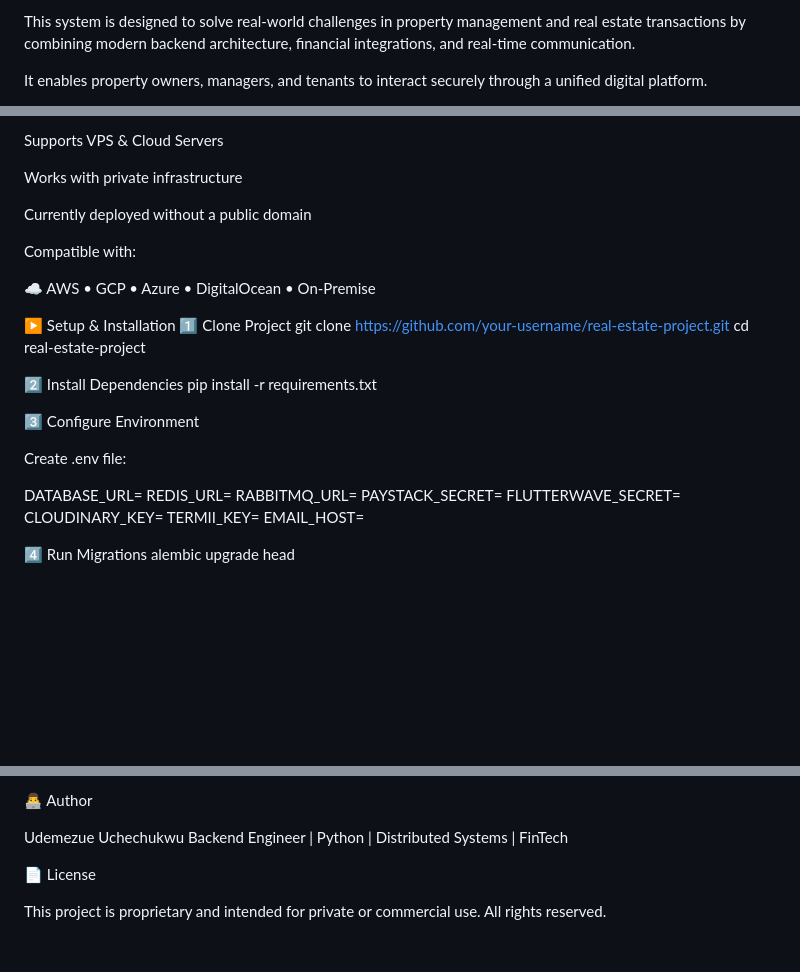
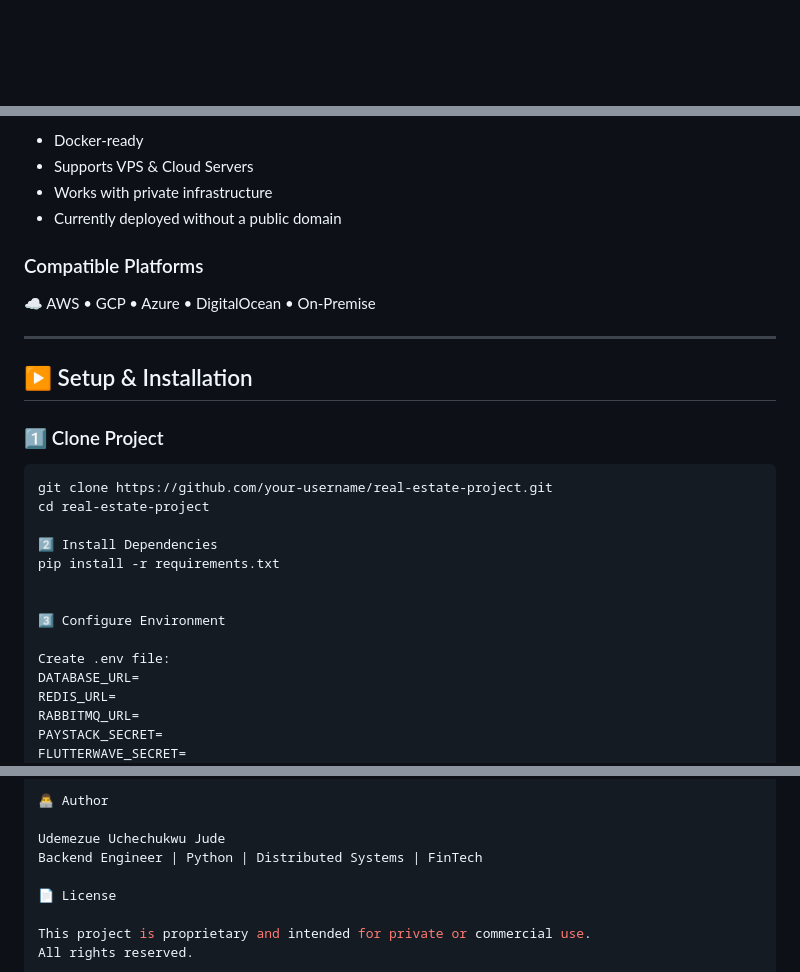
Before and after one commit to Udemezue12/Real_Estate_API, a Markdown page: README.md, 3 parts joined by grey strips. Drawn GitHub-style; blank space fills up the shorter version.

Commit message:
Major modifications were made at README.md

````diff
--- a/README.md
+++ b/README.md
@@ -8,5 +14,5 @@ A production-grade, asynchronous real estate platform for managing property sale
 
-This system is designed to solve real-world challenges in property management and real estate transactions by combining modern backend architecture, financial integrations, and real-time communication.
+</p>
 
-It enables property owners, managers, and tenants to interact securely through a unified digital platform.
+<p align="center">
 
@@ -218,26 +217,28 @@ Docker-ready
 
-Supports VPS & Cloud Servers
+- Docker-ready
+- Supports VPS & Cloud Servers
+- Works with private infrastructure
+- Currently deployed without a public domain
 
-Works with private infrastructure
-
-Currently deployed without a public domain
-
-Compatible with:
-
+### Compatible Platforms
 ☁️ AWS • GCP • Azure • DigitalOcean • On-Premise
 
-▶️ Setup & Installation
-1️⃣ Clone Project
+---
+
+## ▶️ Setup & Installation
+
+### 1️⃣ Clone Project
+```bash
 git clone https://github.com/your-username/real-estate-project.git
 cd real-estate-project
 
 2️⃣ Install Dependencies
 pip install -r requirements.txt
 
+
 3️⃣ Configure Environment
 
 Create .env file:
-
 DATABASE_URL=
 REDIS_URL=
 RABBITMQ_URL=
@@ -294,7 +295,7 @@ Available after startup:
 
 👨‍💻 Author
 
-Udemezue Uchechukwu
+Udemezue Uchechukwu Jude
 Backend Engineer | Python | Distributed Systems | FinTech
 
 📄 License
````
Also changed, not shown: other parts of README.md (+141 -142 lines).
